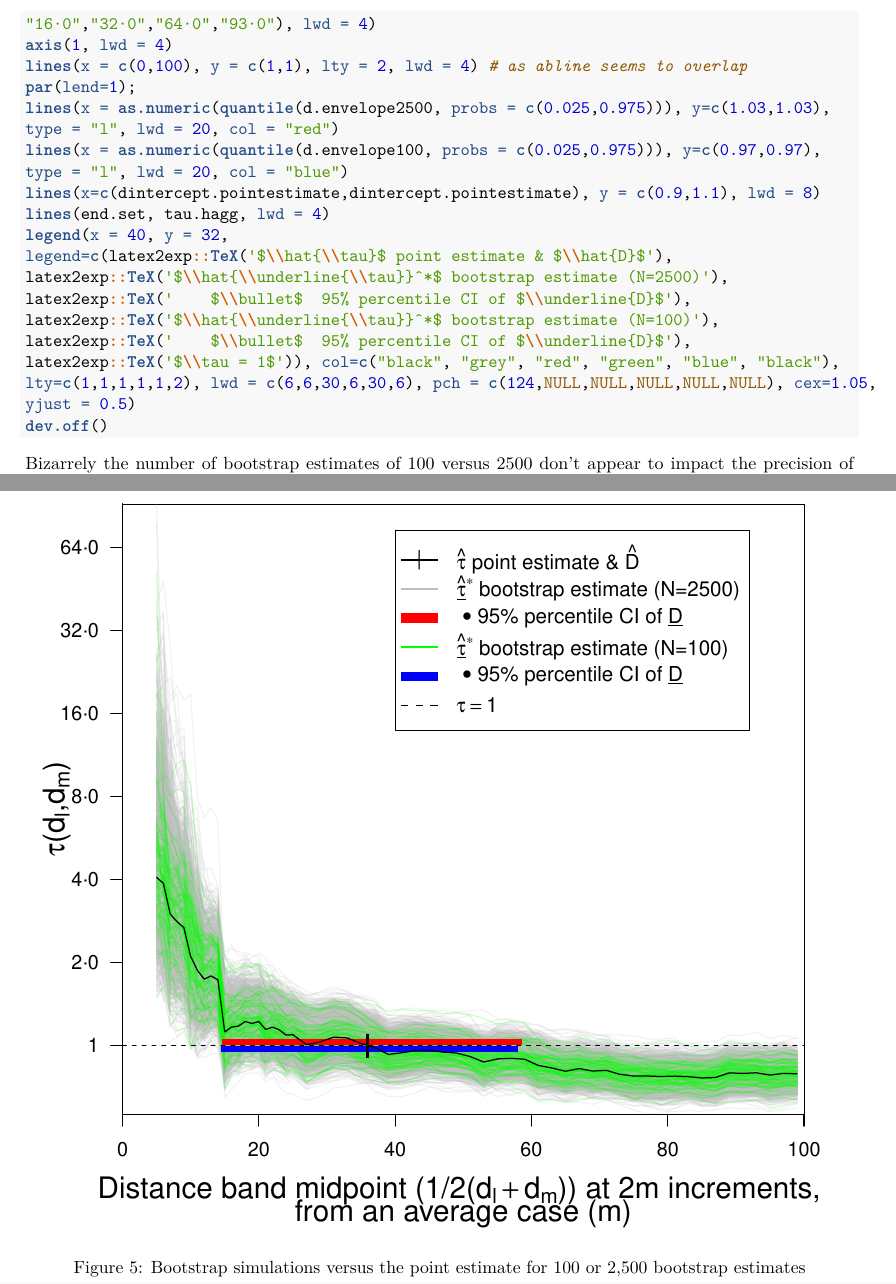
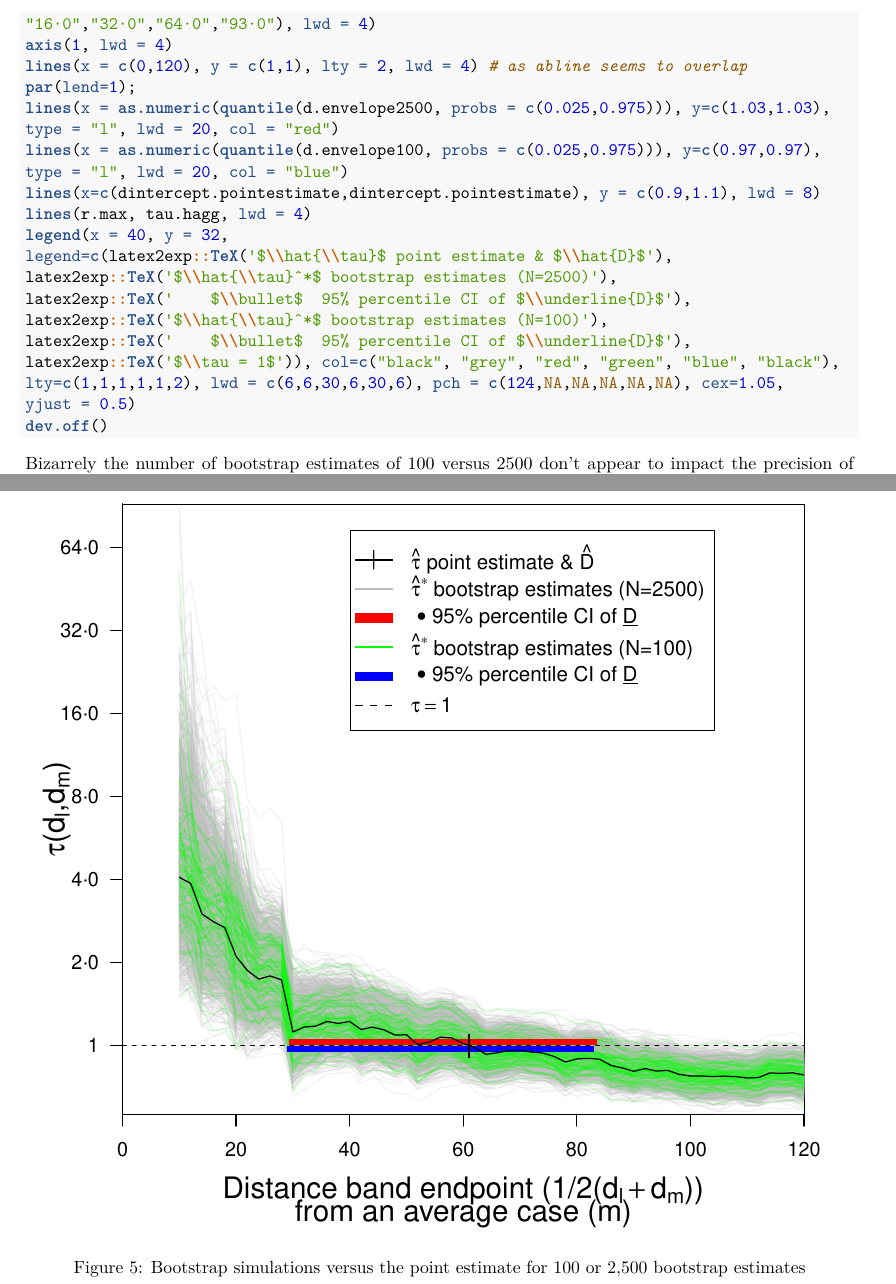
Before and after one commit to t-pollington/developments_tau_statistic, an R Markdown document (code_analysis.Rmd): two parts of pages 18 and 19 of 34, joined at a grey line, cut so that both start at the same text. Rendered offline with R 4.5, knitr and Pandoc, then LaTeX, with nearby package versions; some code elsewhere in the file could not run offline.

````diff
--- a/code_analysis.Rmd
+++ b/code_analysis.Rmd
@@ -594,22 +594,22 @@
 axis(2, las=1, at=c(0.5,1,2,4,8,16,32,64,93), labels = c("0·5","1","2·0","4·0","8·0",
 "16·0","32·0","64·0","93·0"), lwd = 4)
 axis(1, lwd = 4)
-lines(x = c(0,100), y = c(1,1), lty = 2, lwd = 4) # as abline seems to overlap
+lines(x = c(0,120), y = c(1,1), lty = 2, lwd = 4) # as abline seems to overlap
 par(lend=1);
 lines(x = as.numeric(quantile(d.envelope2500, probs = c(0.025,0.975))), y=c(1.03,1.03),
 type = "l", lwd = 20, col = "red")
 lines(x = as.numeric(quantile(d.envelope100, probs = c(0.025,0.975))), y=c(0.97,0.97),
 type = "l", lwd = 20, col = "blue")
 lines(x=c(dintercept.pointestimate,dintercept.pointestimate), y = c(0.9,1.1), lwd = 8)
-lines(end.set, tau.hagg, lwd = 4)
+lines(r.max, tau.hagg, lwd = 4)
 legend(x = 40, y = 32,
 legend=c(latex2exp::TeX('$\\hat{\\tau}$ point estimate & $\\hat{D}$'),
-latex2exp::TeX('$\\hat{\\underline{\\tau}}^*$ bootstrap estimate (N=2500)'),
+latex2exp::TeX('$\\hat{\\tau}^*$ bootstrap estimates (N=2500)'),
 latex2exp::TeX('    $\\bullet$  95% percentile CI of $\\underline{D}$'),
-latex2exp::TeX('$\\hat{\\underline{\\tau}}^*$ bootstrap estimate (N=100)'),
+latex2exp::TeX('$\\hat{\\tau}^*$ bootstrap estimates (N=100)'),
 latex2exp::TeX('    $\\bullet$  95% percentile CI of $\\underline{D}$'),
 latex2exp::TeX('$\\tau = 1$')), col=c("black", "grey", "red", "green", "blue", "black"),
-lty=c(1,1,1,1,1,2), lwd = c(6,6,30,6,30,6), pch = c(124,NULL,NULL,NULL,NULL,NULL), cex=1.05,
+lty=c(1,1,1,1,1,2), lwd = c(6,6,30,6,30,6), pch = c(124,NA,NA,NA,NA,NA), cex=1.05,
 yjust = 0.5)
 dev.off()
 ```
````
Also changed, not shown: figs/nbstrap.pdf, intrmd8/tauCItmp100noinfs.RData, intrmd8/tauCItmp2500noinfs.RData, code_analysis.Rmd (2 more changed lines).
